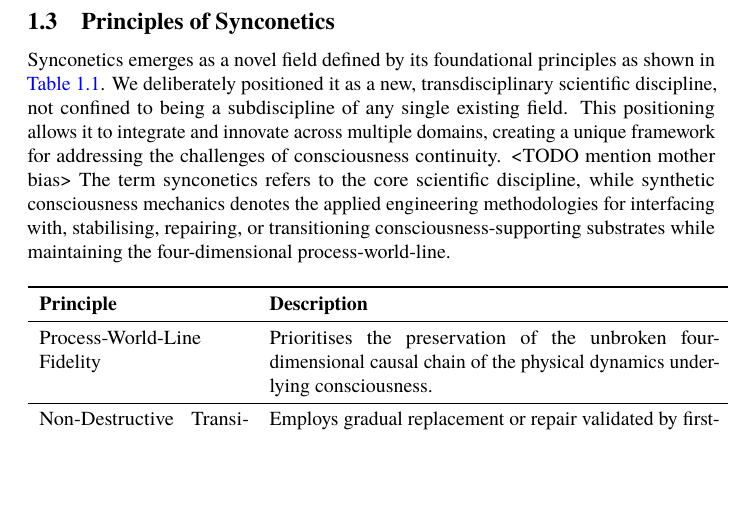
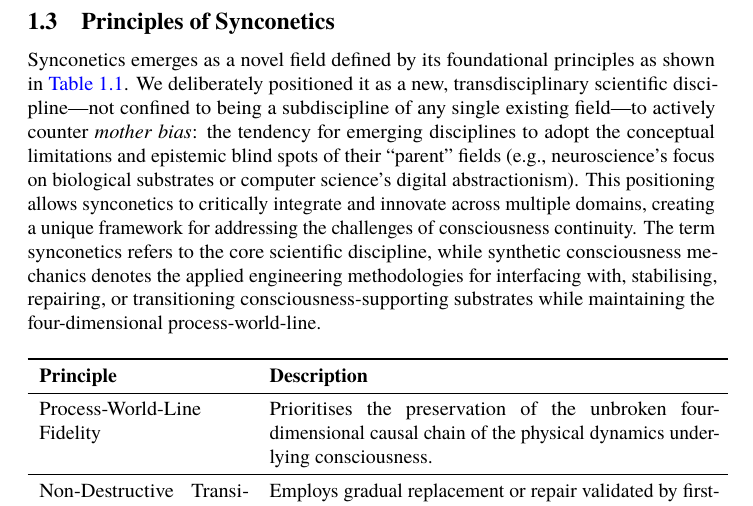
Before and after one commit to danburonline/public-writings, a LaTeX paper (02_essays/2025/002_essay/essay.tex): part of page 9 of 22, cut so that both start at the same text, the shorter picture padded with empty space. Compiled offline with pdfLaTeX.

Commit message:
Do the mother bias TODO

```diff
--- a/02_essays/2025/002_essay/essay.tex
+++ b/02_essays/2025/002_essay/essay.tex
@@ -125,7 +125,7 @@
   \subsection{Principles of Synconetics}
   \label{sec:principles}
 
-  Synconetics emerges as a novel field defined by its foundational principles as shown in \autoref{tab:synconetics-principles}. We deliberately positioned it as a new, transdisciplinary scientific discipline, not confined to being a subdiscipline of any single existing field. This positioning allows it to integrate and innovate across multiple domains, creating a unique framework for addressing the challenges of consciousness continuity. <TODO mention mother bias> The term synconetics refers to the core scientific discipline, while synthetic consciousness mechanics denotes the applied engineering methodologies for interfacing with, stabilising, repairing, or transitioning consciousness-supporting substrates while maintaining the four-dimensional process-world-line.
+  Synconetics emerges as a novel field defined by its foundational principles as shown in \autoref{tab:synconetics-principles}. We deliberately positioned it as a new, transdisciplinary scientific discipline—not confined to being a subdiscipline of any single existing field—to actively counter \textit{mother bias}: the tendency for emerging disciplines to adopt the conceptual limitations and epistemic blind spots of their “parent” fields (e.g., neuroscience’s focus on biological substrates or computer science’s digital abstractionism). This positioning allows synconetics to critically integrate and innovate across multiple domains, creating a unique framework for addressing the challenges of consciousness continuity. The term synconetics refers to the core scientific discipline, while synthetic consciousness mechanics denotes the applied engineering methodologies for interfacing with, stabilising, repairing, or transitioning consciousness-supporting substrates while maintaining the four-dimensional process-world-line.
 
   \begin{table}[ht!]
     \centering
```
Also changed, not shown: 02_essays/2025/002_essay/essay.pdf.
